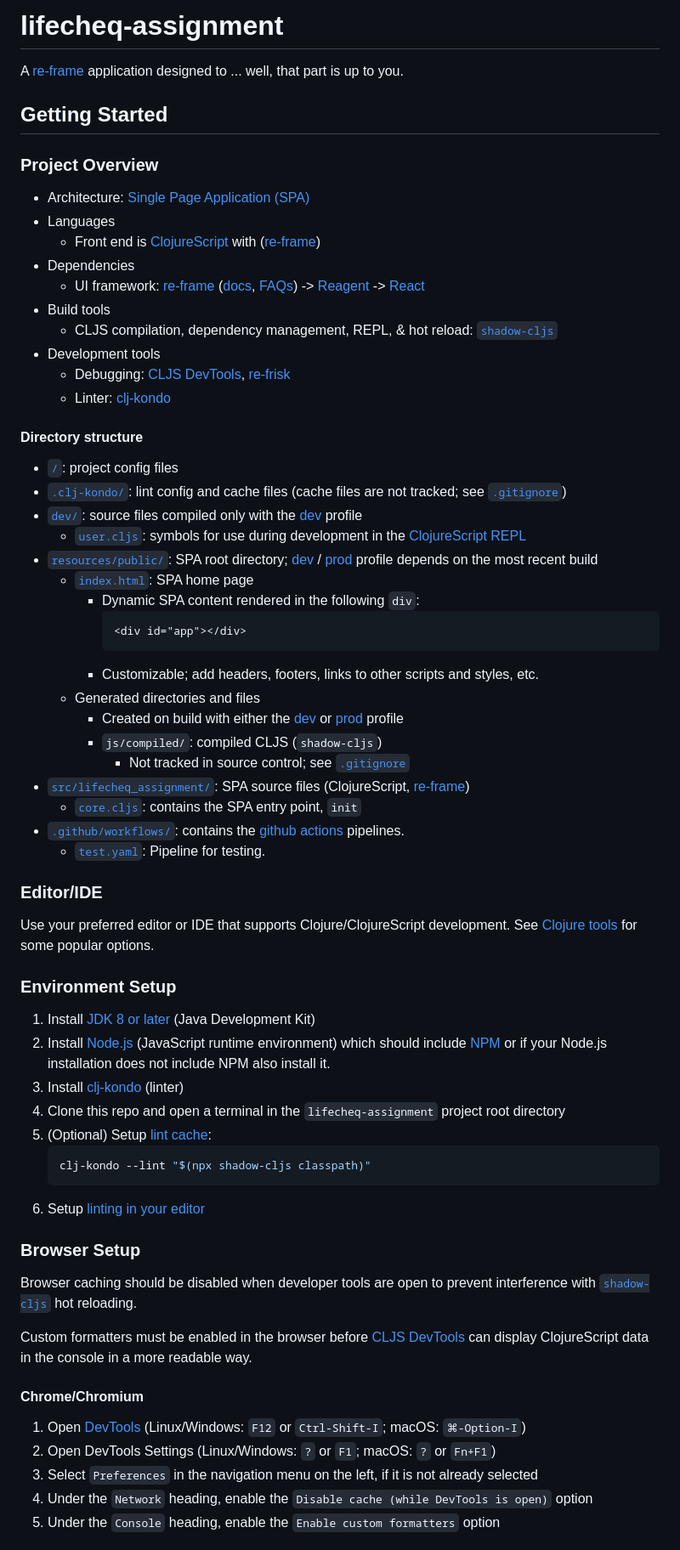
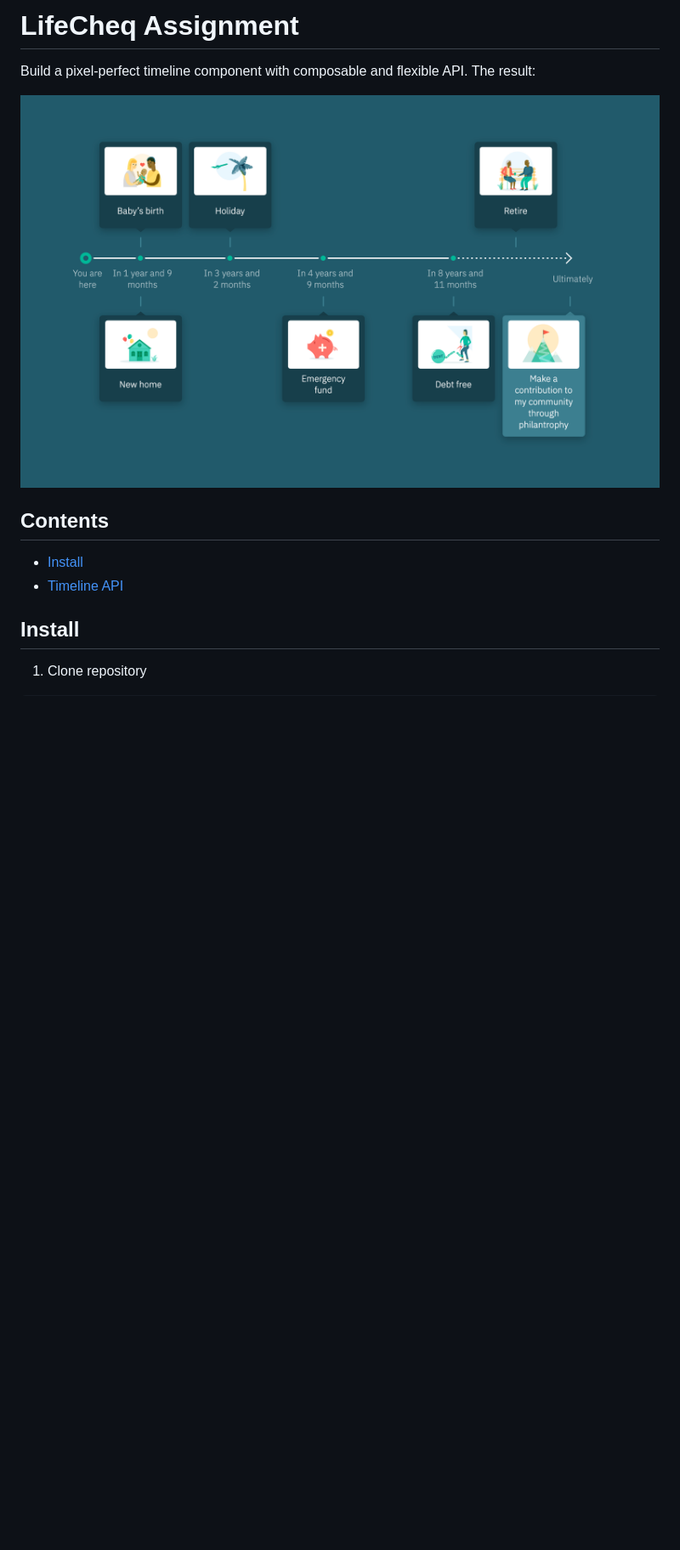
Before and after one commit to emseidov/lifecheq-assignment, a Markdown page: README.md, the part around one of its changes. Shown at 85% size. GitHub-like rendering; pictures changed too: resources/public/assets/result.png (added); blank space fills up the shorter version.

````diff
--- a/README.md
+++ b/README.md
@@ -1,91 +1,15 @@
-# lifecheq-assignment
+# LifeCheq Assignment
 
-A [re-frame](https://github.com/day8/re-frame) application designed to ... well, that part is up to
-you.
+Build a pixel-perfect timeline component with composable and flexible API. The result:
 
-## Getting Started
+![Result screenshot](resources/public/assets/result.png)
 
-### Project Overview
+## Contents
 
-* Architecture:
-[Single Page Application (SPA)](https://en.wikipedia.org/wiki/Single-page_application)
-* Languages
-  - Front end is [ClojureScript](https://clojurescript.org/) with ([re-frame](https://github.com/day8/re-frame))
-* Dependencies
-  - UI framework: [re-frame](https://github.com/day8/re-frame)
-  ([docs](https://github.com/day8/re-frame/blob/master/docs/README.md),
-  [FAQs](https://github.com/day8/re-frame/blob/master/docs/FAQs/README.md)) ->
-  [Reagent](https://github.com/reagent-project/reagent) ->
-  [React](https://github.com/facebook/react)
-* Build tools
-  - CLJS compilation, dependency management, REPL, & hot reload: [`shadow-cljs`](https://github.com/thheller/shadow-cljs)
-* Development tools
-  - Debugging: [CLJS DevTools](https://github.com/binaryage/cljs-devtools),
-  [re-frisk](https://github.com/flexsurfer/re-frisk)
-  - Linter: [clj-kondo](https://github.com/borkdude/clj-kondo)
+- [Install](#install)
+- [Timeline API](#usage)
 
-#### Directory structure
+## Install
 
-* [`/`](/../../): project config files
-* [`.clj-kondo/`](.clj-kondo/): lint config and cache files (cache files are not tracked; see
-[`.gitignore`](.gitignore))
-* [`dev/`](dev/): source files compiled only with the [dev](#running-the-app) profile
-  - [`user.cljs`](dev/cljs/user.cljs): symbols for use during development in the
-[ClojureScript REPL](#connecting-to-the-browser-repl-from-a-terminal)
-* [`resources/public/`](resources/public/): SPA root directory;
-[dev](#running-the-app) / [prod](#production) profile depends on the most recent build
-  - [`index.html`](resources/public/index.html): SPA home page
-    - Dynamic SPA content rendered in the following `div`:
-        ```html
-        <div id="app"></div>
-        ```
-    - Customizable; add headers, footers, links to other scripts and styles, etc.
-  - Generated directories and files
-    - Created on build with either the [dev](#running-the-app) or [prod](#production) profile
-    - `js/compiled/`: compiled CLJS (`shadow-cljs`)
-      - Not tracked in source control; see [`.gitignore`](.gitignore)
-* [`src/lifecheq_assignment/`](src/lifecheq_assignment/): SPA source files (ClojureScript,
-[re-frame](https://github.com/Day8/re-frame))
-  - [`core.cljs`](src/lifecheq_assignment/core.cljs): contains the SPA entry point, `init`
-* [`.github/workflows/`](.github/workflows/): contains the
-[github actions](https://github.com/features/actions) pipelines.
-  - [`test.yaml`](.github/workflows/test.yaml): Pipeline for testing.
+1. Clone repository
 
-
-### Editor/IDE
-
-Use your preferred editor or IDE that supports Clojure/ClojureScript development. See
-[Clojure tools](https://clojure.org/community/resources#_clojure_tools) for some popular options.
-
-### Environment Setup
-
-1. Install [JDK 8 or later](https://openjdk.java.net/install/) (Java Development Kit)
-2. Install [Node.js](https://nodejs.org/) (JavaScript runtime environment) which should include
-   [NPM](https://docs.npmjs.com/cli/npm) or if your Node.js installation does not include NPM also install it.
-4. Install [clj-kondo](https://github.com/borkdude/clj-kondo/blob/master/doc/install.md) (linter)
-5. Clone this repo and open a terminal in the `lifecheq-assignment` project root directory
-6. (Optional) Setup [lint cache](https://github.com/borkdude/clj-kondo#project-setup):
-    ```sh
-    clj-kondo --lint "$(npx shadow-cljs classpath)"
-    ```
-7. Setup
-[linting in your editor](https://github.com/borkdude/clj-kondo/blob/master/doc/editor-integration.md)
-
-### Browser Setup
-
-Browser caching should be disabled when developer tools are open to prevent interference with
-[`shadow-cljs`](https://github.com/thheller/shadow-cljs) hot reloading.
-
-Custom formatters must be enabled in the browser before
-[CLJS DevTools](https://github.com/binaryage/cljs-devtools) can display ClojureScript data in the
-console in a more readable way.
-
-#### Chrome/Chromium
-
-1. Open [DevTools](https://developers.google.com/web/tools/chrome-devtools/) (Linux/Windows: `F12`
-or `Ctrl-Shift-I`; macOS: `⌘-Option-I`)
-2. Open DevTools Settings (Linux/Windows: `?` or `F1`; macOS: `?` or `Fn+F1`)
-3. Select `Preferences` in the navigation menu on the left, if it is not already selected
-4. Under the `Network` heading, enable the `Disable cache (while DevTools is open)` option
-5. Under the `Console` heading, enable the `Enable custom formatters` option
-
````
Also changed, not shown: other parts of README.md (+58 -101 lines), 3 other files.
